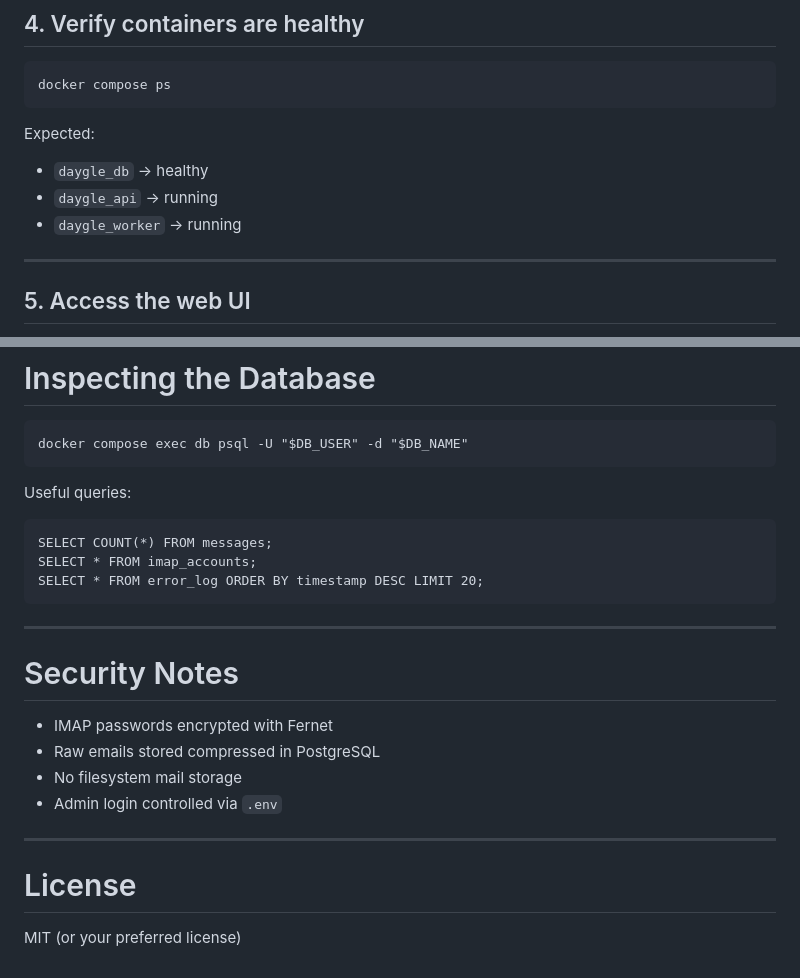
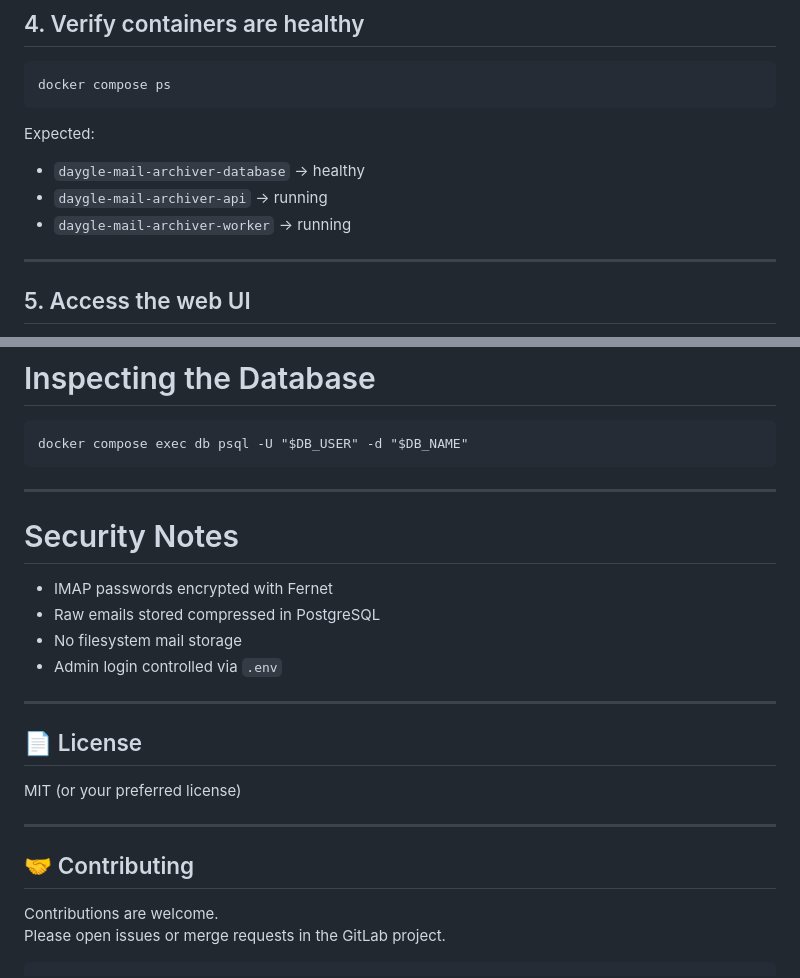
Before and after one commit to daygle/daygle-mail-archiver, a Markdown page: README.md, 2 parts joined by grey strips. Rendered like a GitHub page.

````diff
--- a/README.md
+++ b/README.md
@@ -107,9 +94,9 @@ docker compose ps
 
 Expected:
 
-- `daygle_db` → healthy
-- `daygle_api` → running
-- `daygle_worker` → running
+- `daygle-mail-archiver-database` → healthy
+- `daygle-mail-archiver-api` → running
+- `daygle-mail-archiver-worker` → running
 
 ---
 
@@ -195,14 +182,6 @@ docker compose up -d --build
 docker compose exec db psql -U "$DB_USER" -d "$DB_NAME"
 ```
 
-Useful queries:
-
-```
-SELECT COUNT(*) FROM messages;
-SELECT * FROM imap_accounts;
-SELECT * FROM error_log ORDER BY timestamp DESC LIMIT 20;
-```
-
 ---
 
 # Security Notes
@@ -214,6 +193,14 @@ SELECT * FROM error_log ORDER BY timestamp DESC LIMIT 20;
 
 ---
 
-# License
+## 📄 License
 
 MIT (or your preferred license)
+
+---
+
+## 🤝 Contributing
+
+Contributions are welcome.
+Please open issues or merge requests in the GitLab project.
+```
````
Also changed, not shown: other parts of README.md (+21 -34 lines).
